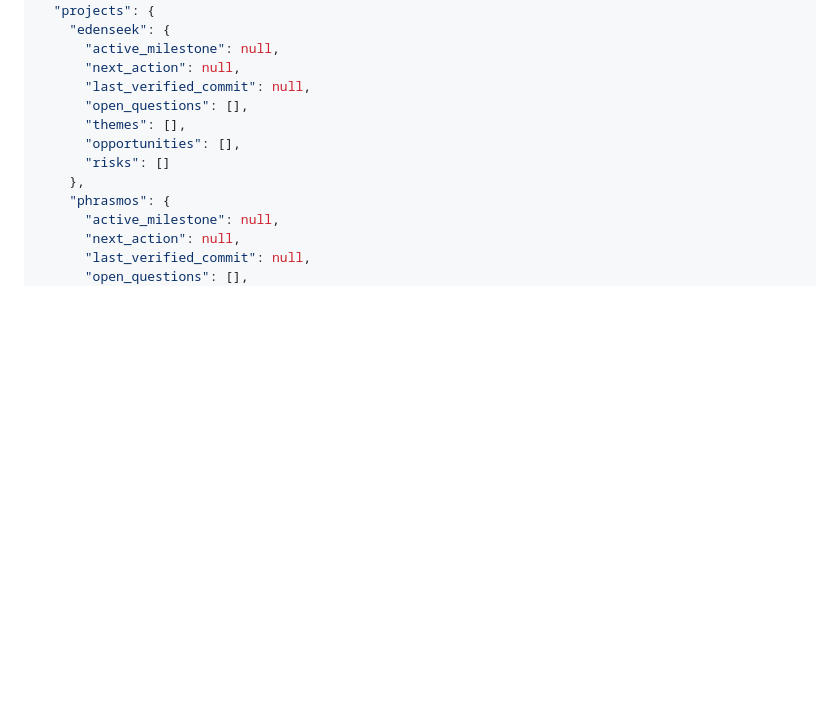
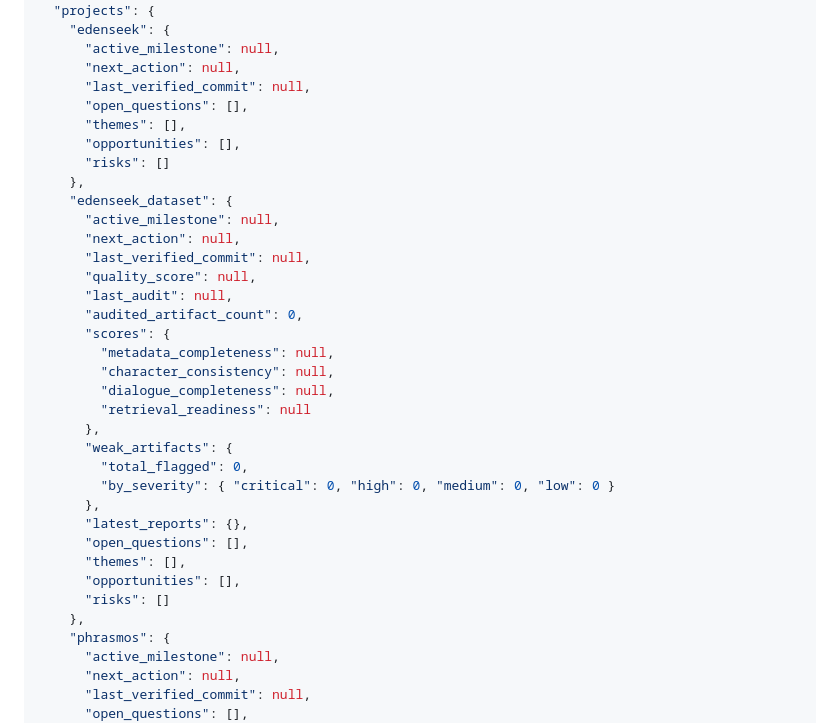
Before and after one commit to Edenseek/Edenseek_Scout, a Markdown page: docs/architecture/PROJECT_MEMORY_SCHEMA.md, the part around one of its changes. GitHub-like rendering; blank space fills up the shorter version.

Commit message:
Add Phase 1 dataset audit fields to project memory schema

```diff
--- a/docs/architecture/PROJECT_MEMORY_SCHEMA.md
+++ b/docs/architecture/PROJECT_MEMORY_SCHEMA.md
@@ -33,6 +33,29 @@ Memory becomes **per-project and structured**, with provenance and dedup keys.
       "active_milestone": null,
       "next_action": null,
       "last_verified_commit": null,
+      "open_questions": [],
+      "themes": [],
+      "opportunities": [],
+      "risks": []
+    },
+    "edenseek_dataset": {
+      "active_milestone": null,
+      "next_action": null,
+      "last_verified_commit": null,
+      "quality_score": null,
+      "last_audit": null,
+      "audited_artifact_count": 0,
+      "scores": {
+        "metadata_completeness": null,
+        "character_consistency": null,
+        "dialogue_completeness": null,
+        "retrieval_readiness": null
+      },
+      "weak_artifacts": {
+        "total_flagged": 0,
+        "by_severity": { "critical": 0, "high": 0, "medium": 0, "low": 0 }
+      },
+      "latest_reports": {},
       "open_questions": [],
       "themes": [],
       "opportunities": [],
```
Also changed, not shown: other parts of docs/architecture/PROJECT_MEMORY_SCHEMA.md (+24 -0 lines).
